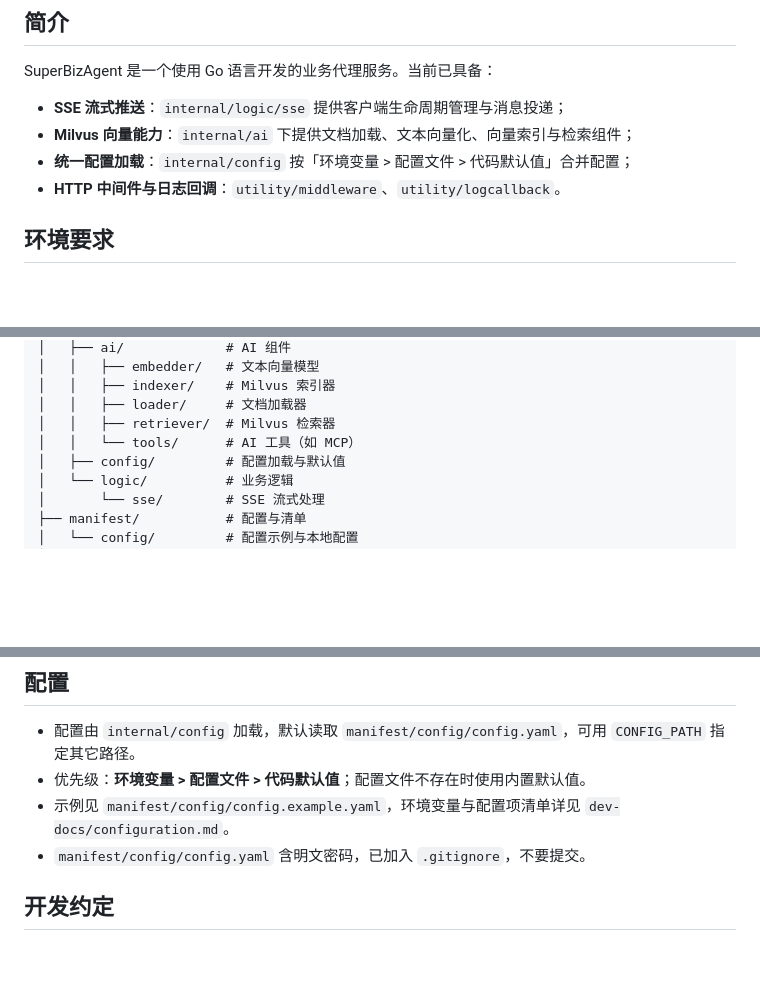
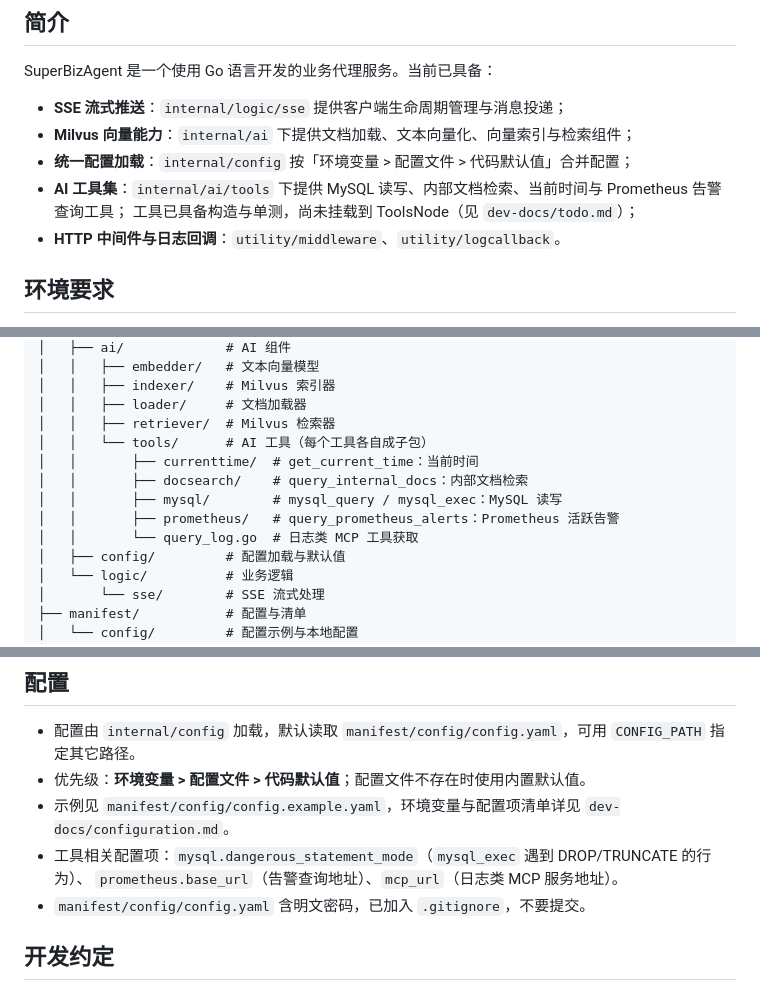
Before and after one commit to 937221314/SuperBizAgent, a Markdown page: README.md, 3 parts joined by grey strips. GitHub-like rendering; blank space fills up the shorter version.

Commit message:
docs: README 补充 AI 工具集与工具相关配置项
- 简介补充 internal/ai/tools 的工具清单，并说明构造与单测已就绪、尚未挂载 ToolsNode
- 目录结构展开 tools/ 子包（currenttime / docsearch / mysql / prometheus）与 query_log.go
- 配置章节列出工具相关配置项：mysql.dangerous_statement_mode、prometheus.base_url、mcp_url

```diff
--- a/README.md
+++ b/README.md
@@ -9,6 +9,8 @@ SuperBizAgent 是一个使用 Go 语言开发的业务代理服务。当前已
 - **SSE 流式推送**：`internal/logic/sse` 提供客户端生命周期管理与消息投递；
 - **Milvus 向量能力**：`internal/ai` 下提供文档加载、文本向量化、向量索引与检索组件；
 - **统一配置加载**：`internal/config` 按「环境变量 > 配置文件 > 代码默认值」合并配置；
+- **AI 工具集**：`internal/ai/tools` 下提供 MySQL 读写、内部文档检索、当前时间与 Prometheus 告警查询工具；
+  工具已具备构造与单测，尚未挂载到 ToolsNode（见 `dev-docs/todo.md`）；
 - **HTTP 中间件与日志回调**：`utility/middleware`、`utility/logcallback`。
 
 ## 环境要求
@@ -59,7 +61,12 @@ SuperBizAgent/
 │   │   ├── indexer/    # Milvus 索引器
 │   │   ├── loader/     # 文档加载器
 │   │   ├── retriever/  # Milvus 检索器
-│   │   └── tools/      # AI 工具（如 MCP）
+│   │   └── tools/      # AI 工具（每个工具各自成子包）
+│   │       ├── currenttime/  # get_current_time：当前时间
+│   │       ├── docsearch/    # query_internal_docs：内部文档检索
+│   │       ├── mysql/        # mysql_query / mysql_exec：MySQL 读写
+│   │       ├── prometheus/   # query_prometheus_alerts：Prometheus 活跃告警
+│   │       └── query_log.go  # 日志类 MCP 工具获取
 │   ├── config/         # 配置加载与默认值
 │   └── logic/          # 业务逻辑
 │       └── sse/        # SSE 流式处理
@@ -84,6 +91,8 @@ SuperBizAgent/
 - 配置由 `internal/config` 加载，默认读取 `manifest/config/config.yaml`，可用 `CONFIG_PATH` 指定其它路径。
 - 优先级：**环境变量 > 配置文件 > 代码默认值**；配置文件不存在时使用内置默认值。
 - 示例见 `manifest/config/config.example.yaml`，环境变量与配置项清单详见 `dev-docs/configuration.md`。
+- 工具相关配置项：`mysql.dangerous_statement_mode`（`mysql_exec` 遇到 DROP/TRUNCATE 的行为）、
+  `prometheus.base_url`（告警查询地址）、`mcp_url`（日志类 MCP 服务地址）。
 - `manifest/config/config.yaml` 含明文密码，已加入 `.gitignore`，不要提交。
 
 ## 开发约定
```
